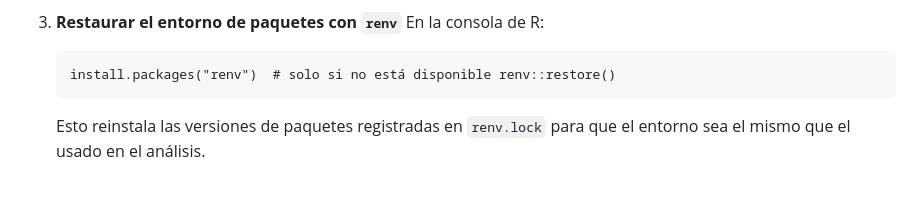
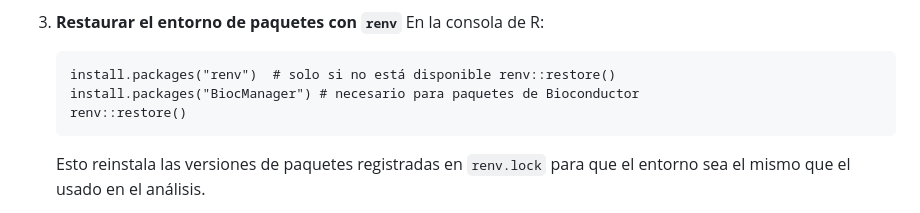
Before and after one commit to pedrusco1/tfm_histones, a Markdown page: README.md, the part around the change. Rendered like a GitHub page; blank space fills up the shorter version.

Commit message:
Actualizar restauracion entorno

````diff
--- a/README.md
+++ b/README.md
@@ -73,6 +73,8 @@ Para reproducir este proyecto, seguir las siguientes instrucciones:
 
     ```{r}
     install.packages("renv")  # solo si no está disponible renv::restore()
+    install.packages("BiocManager") # necesario para paquetes de Bioconductor
+    renv::restore()
     ```
 
     Esto reinstala las versiones de paquetes registradas en `renv.lock` para que el entorno sea el mismo que el usado en el análisis.
````
